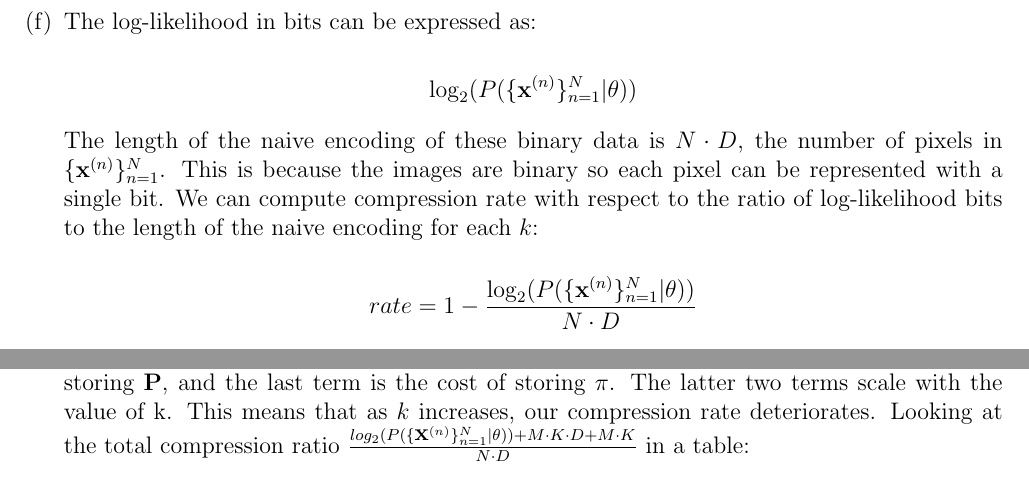
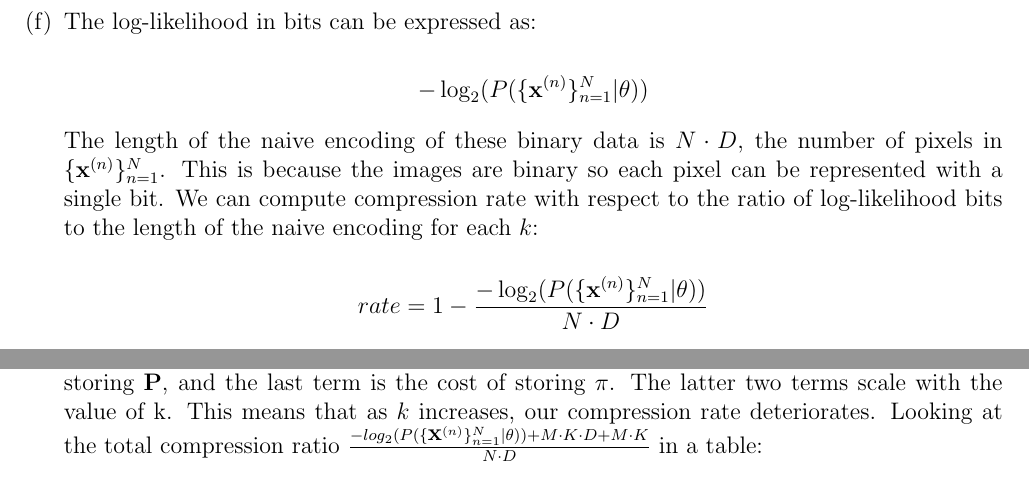
Before and after one commit to jswu18/probabilistic-and-unsupervised-learning, a LaTeX document (submission.tex): two parts of pages 27 and 28 of 47, joined at a grey line, cut so that both start at the same text. The pictures show the PDF file submission.pdf that the author committed with the source.

Commit message:
insert missing negative in log bits

```diff
--- a/submission.tex
+++ b/submission.tex
@@ -477,11 +477,11 @@ Improvements to the model could include searching for an optimal $k$ by maximisi
 \newpage
 \item[(f)] The log-likelihood in bits can be expressed as:
 
-$$\log_2(P(\{\textbf{x}^{(n)}\}_{n=1}^{N}|\theta))$$
+$$-\log_2(P(\{\textbf{x}^{(n)}\}_{n=1}^{N}|\theta))$$
 
 The length of the naive encoding of these binary data is $N \cdot D$, the number of pixels in $\{\textbf{x}^{(n)}\}_{n=1}^{N}$. This is because the images are binary so each pixel can be represented with a single bit. We can compute compression rate with respect to the ratio of log-likelihood bits to the length of the naive encoding for each $k$:
 
-$$rate = 1 - \frac{\log_2(P(\{\textbf{x}^{(n)}\}_{n=1}^{N}|\theta))}{N \cdot D}$$
+$$rate = 1 - \frac{-\log_2(P(\{\textbf{x}^{(n)}\}_{n=1}^{N}|\theta))}{N \cdot D}$$
 
 Presenting the compression rates for different trials and $k$ values:
 
@@ -503,9 +503,9 @@ As k increases, we can see that our compression rate gets better. This is intuit
 \newpage
 \item[(g)] The total cost of encoding with model parameters and data is:
 
-$$\log_2(P(\{\textbf{x}^{(n)}\}_{n=1}^{N}|\theta)) + M \cdot K \cdot D + M \cdot K$$
+$$-\log_2(P(\{\textbf{x}^{(n)}\}_{n=1}^{N}|\theta)) + M \cdot K \cdot D + M \cdot K$$
 
-Where $M$ is the cost of storing a single float value, in our case we used $float64$ so 64 bits. The first term is the log-likelihood as expressed in part (f), the second term is the cost of storing $\mathbf{P}$, and the last term is the cost of storing $\pi$. The latter two terms scale with the value of k. This means that as $k$ increases, our compression rate deteriorates. Looking at the total compression ratio $\frac{log_2(P(\{\textbf{x}^{(n)}\}_{n=1}^{N}|\theta)) + M \cdot K \cdot D + M \cdot K}{N\cdot D}$ in a table:
+Where $M$ is the cost of storing a single float value, in our case we used $float64$ so 64 bits. The first term is the log-likelihood as expressed in part (f), the second term is the cost of storing $\mathbf{P}$, and the last term is the cost of storing $\pi$. The latter two terms scale with the value of k. This means that as $k$ increases, our compression rate deteriorates. Looking at the total compression ratio $\frac{-log_2(P(\{\textbf{x}^{(n)}\}_{n=1}^{N}|\theta)) + M \cdot K \cdot D + M \cdot K}{N\cdot D}$ in a table:
 
 \begin{table}[h]
 \begin{center}
@@ -520,7 +520,7 @@ Where $M$ is the cost of storing a single float value, in our case we used $floa
 \end{center}
 \end{table}
 
-We can see that the ratio is greater than one, meaning that this is actually worse than the naive encoding. This is due to the high cost of storing each value in the model parameters being 64 bits. However, because this remains constant with respect to our data set size, as $N$ increases these ratios will approach $\frac{\log_2(P(\{\textbf{x}^{(n)}\}_{n=1}^{N}|\theta)}{N\cdot D}$ and we'll recover our compression rates from part (f). By increasing $k$, we see that the ratio increases, and thus our compression rate is worse. This makes sense because we are essentially slowly storing the data into the model. In the extreme example of $k=N$ we can have the parameters for each mixture model as an image in the data. Although in this case, we could store our parameters as binary values instead of 64 bit floats. Our mixture component is uniform because each mixture is equally likely (all images are equally likely) so there is no need to store any values for $\pi$. Thus, we would recover the cost of naive encoding our data. Taking into account the model parameters further verifies that the cost of encoding with this approach is much higher than the cost of gzip.
+We can see that the ratio is greater than one, meaning that this is actually worse than the naive encoding. This is due to the high cost of storing each value in the model parameters being 64 bits. However, because this remains constant with respect to our data set size, as $N$ increases these ratios will approach $\frac{-\log_2(P(\{\textbf{x}^{(n)}\}_{n=1}^{N}|\theta)}{N\cdot D}$ and we'll recover our compression rates from part (f). By increasing $k$, we see that the ratio increases, and thus our compression rate is worse. This makes sense because we are essentially slowly storing the data into the model. In the extreme example of $k=N$ we can have the parameters for each mixture model as an image in the data. Although in this case, we could store our parameters as binary values instead of 64 bit floats. Our mixture component is uniform because each mixture is equally likely (all images are equally likely) so there is no need to store any values for $\pi$. Thus, we would recover the cost of naive encoding our data. Taking into account the model parameters further verifies that the cost of encoding with this approach is much higher than the cost of gzip.
 
 
 \end{enumerate}
```
Also changed, not shown: submission.pdf.
